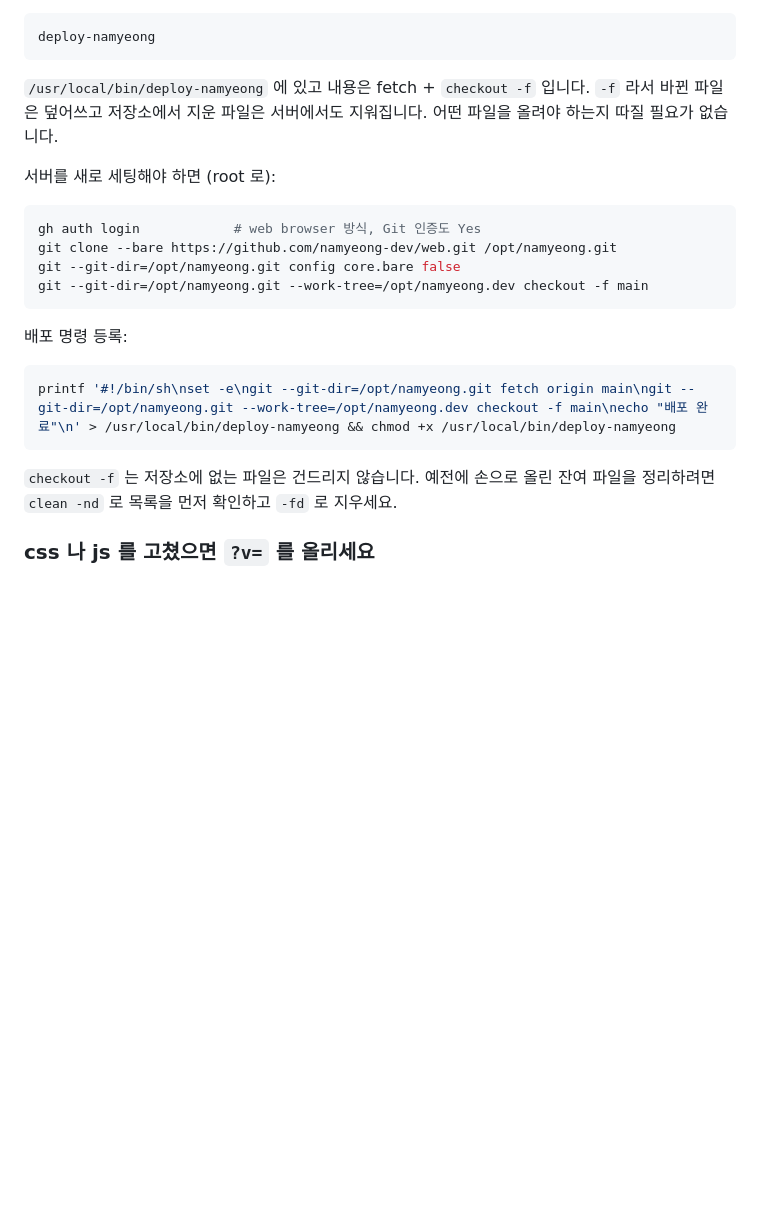
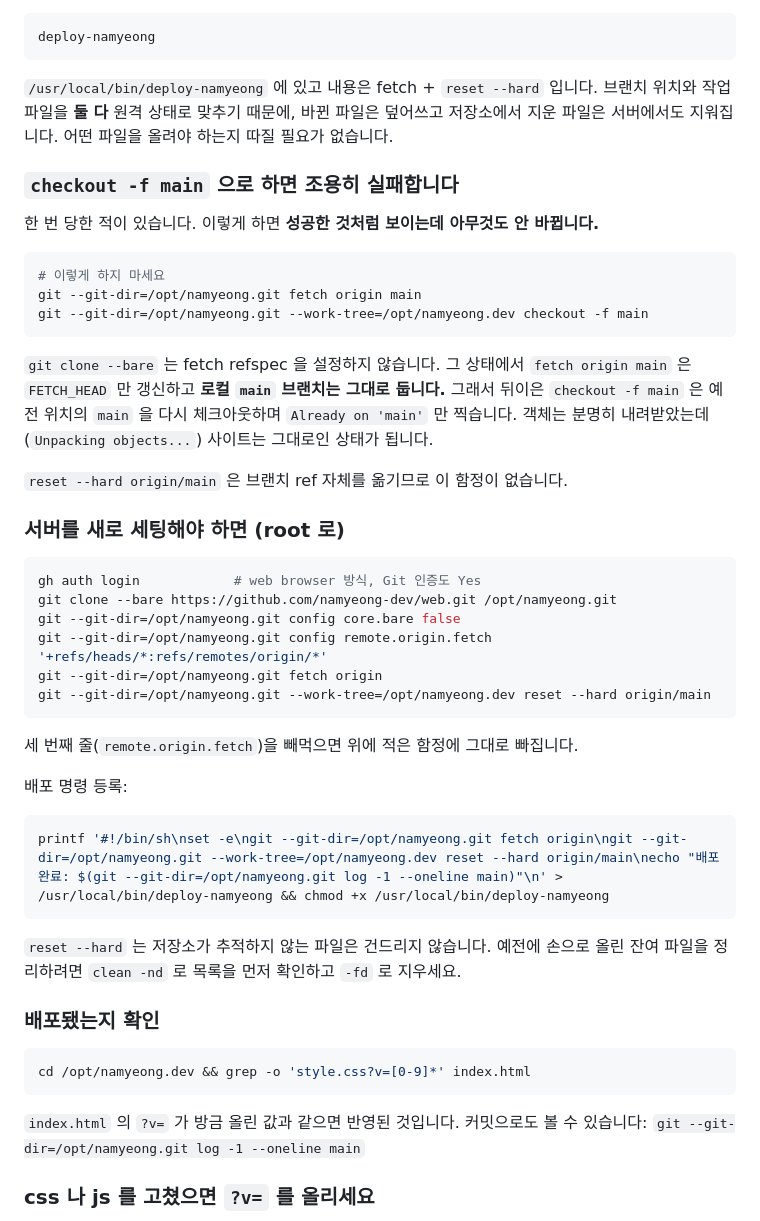
Before and after one commit to namyeong-dev/web, a Markdown page: CLAUDE.md, the part around the change. Drawn GitHub-style; blank space fills up the shorter version.

Commit message:
CLAUDE.md: 배포를 reset --hard 로 바꾸고 조용히 실패하던 함정 기록
checkout -f 방식이 실제 서버에서 아무것도 안 바꾼 채 성공한 것처럼
끝났습니다. git clone --bare 는 fetch refspec 을 설정하지 않아서
`fetch origin main` 이 FETCH_HEAD 만 갱신하고 로컬 main 은 그대로 두고,
뒤이은 checkout -f main 은 예전 커밋을 다시 체크아웃하며
"Already on 'main'" 만 찍습니다. 객체는 내려받았는데 사이트는 그대로인,
알아채기 어려운 상태가 됩니다.

- 배포를 fetch origin + reset --hard origin/main 으로 교체. 브랜치 ref 를
  직접 옮기므로 이 함정이 없습니다.
- 최초 세팅에 remote.origin.fetch 설정 추가 (빠뜨리면 같은 함정)
- 왜 checkout -f 를 쓰면 안 되는지 근거와 함께 기록
- 배포 확인 방법(?v= 와 커밋 해시 대조) 추가

Co-Authored-By: Claude <noreply@anthropic.com>

````diff
--- a/CLAUDE.md
+++ b/CLAUDE.md
@@ -31,27 +31,61 @@ python3 -m http.server 4173
 deploy-namyeong
 ```
 
-`/usr/local/bin/deploy-namyeong` 에 있고 내용은 fetch + `checkout -f` 입니다.
-`-f` 라서 바뀐 파일은 덮어쓰고 저장소에서 지운 파일은 서버에서도 지워집니다.
-어떤 파일을 올려야 하는지 따질 필요가 없습니다.
+`/usr/local/bin/deploy-namyeong` 에 있고 내용은 fetch + `reset --hard` 입니다.
+브랜치 위치와 작업 파일을 **둘 다** 원격 상태로 맞추기 때문에, 바뀐 파일은
+덮어쓰고 저장소에서 지운 파일은 서버에서도 지워집니다. 어떤 파일을 올려야
+하는지 따질 필요가 없습니다.
 
-서버를 새로 세팅해야 하면 (root 로):
+### `checkout -f main` 으로 하면 조용히 실패합니다
+
+한 번 당한 적이 있습니다. 이렇게 하면 **성공한 것처럼 보이는데 아무것도 안
+바뀝니다.**
+
+```bash
+# 이렇게 하지 마세요
+git --git-dir=/opt/namyeong.git fetch origin main
+git --git-dir=/opt/namyeong.git --work-tree=/opt/namyeong.dev checkout -f main
+```
+
+`git clone --bare` 는 fetch refspec 을 설정하지 않습니다. 그 상태에서
+`fetch origin main` 은 `FETCH_HEAD` 만 갱신하고 **로컬 `main` 브랜치는 그대로
+둡니다.** 그래서 뒤이은 `checkout -f main` 은 예전 위치의 `main` 을 다시
+체크아웃하며 `Already on 'main'` 만 찍습니다. 객체는 분명히 내려받았는데
+(`Unpacking objects...`) 사이트는 그대로인 상태가 됩니다.
+
+`reset --hard origin/main` 은 브랜치 ref 자체를 옮기므로 이 함정이 없습니다.
+
+### 서버를 새로 세팅해야 하면 (root 로)
 
 ```bash
 gh auth login            # web browser 방식, Git 인증도 Yes
 git clone --bare https://github.com/namyeong-dev/web.git /opt/namyeong.git
 git --git-dir=/opt/namyeong.git config core.bare false
-git --git-dir=/opt/namyeong.git --work-tree=/opt/namyeong.dev checkout -f main
+git --git-dir=/opt/namyeong.git config remote.origin.fetch '+refs/heads/*:refs/remotes/origin/*'
+git --git-dir=/opt/namyeong.git fetch origin
+git --git-dir=/opt/namyeong.git --work-tree=/opt/namyeong.dev reset --hard origin/main
 ```
+
+세 번째 줄(`remote.origin.fetch`)을 빼먹으면 위에 적은 함정에 그대로 빠집니다.
 
 배포 명령 등록:
 
 ```bash
-printf '#!/bin/sh\nset -e\ngit --git-dir=/opt/namyeong.git fetch origin main\ngit --git-dir=/opt/namyeong.git --work-tree=/opt/namyeong.dev checkout -f main\necho "배포 완료"\n' > /usr/local/bin/deploy-namyeong && chmod +x /usr/local/bin/deploy-namyeong
+printf '#!/bin/sh\nset -e\ngit --git-dir=/opt/namyeong.git fetch origin\ngit --git-dir=/opt/namyeong.git --work-tree=/opt/namyeong.dev reset --hard origin/main\necho "배포 완료: $(git --git-dir=/opt/namyeong.git log -1 --oneline main)"\n' > /usr/local/bin/deploy-namyeong && chmod +x /usr/local/bin/deploy-namyeong
 ```
 
-`checkout -f` 는 저장소에 없는 파일은 건드리지 않습니다. 예전에 손으로 올린
-잔여 파일을 정리하려면 `clean -nd` 로 목록을 먼저 확인하고 `-fd` 로 지우세요.
+`reset --hard` 는 저장소가 추적하지 않는 파일은 건드리지 않습니다. 예전에
+손으로 올린 잔여 파일을 정리하려면 `clean -nd` 로 목록을 먼저 확인하고
+`-fd` 로 지우세요.
+
+### 배포됐는지 확인
+
+```bash
+cd /opt/namyeong.dev && grep -o 'style.css?v=[0-9]*' index.html
+```
+
+`index.html` 의 `?v=` 가 방금 올린 값과 같으면 반영된 것입니다. 커밋으로도
+볼 수 있습니다: `git --git-dir=/opt/namyeong.git log -1 --oneline main`
 
 ### css 나 js 를 고쳤으면 `?v=` 를 올리세요
 
````
